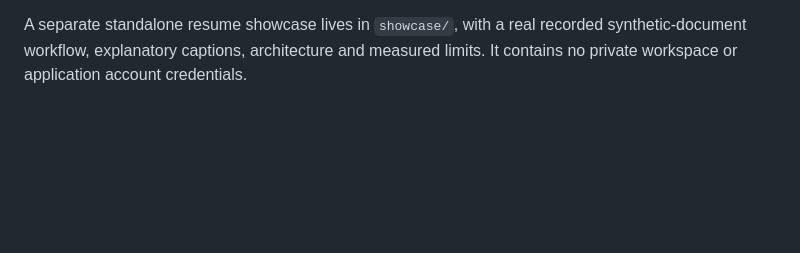
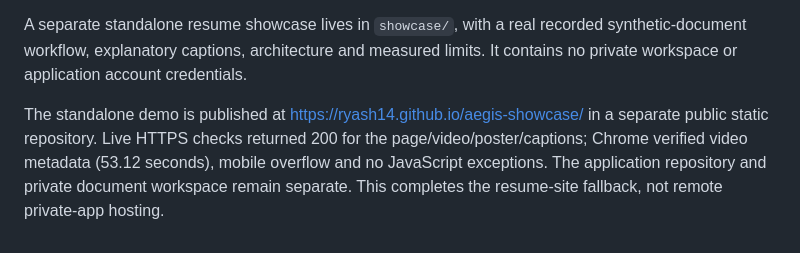
Before and after one commit to ryash14/aegis-x, a Markdown page: docs/architecture.md, the part around the change. GitHub-like rendering; blank space fills up the shorter version.

Commit message:
Link the published synthetic-document resume demonstration

```diff
--- a/docs/architecture.md
+++ b/docs/architecture.md
@@ -482,3 +482,11 @@ the current private project and both documents in an isolated drill.
 A separate standalone resume showcase lives in `showcase/`, with a real recorded
 synthetic-document workflow, explanatory captions, architecture and measured limits.
 It contains no private workspace or application account credentials.
+
+
+The standalone demo is published at
+https://ryash14.github.io/aegis-showcase/ in a separate public static repository.
+Live HTTPS checks returned 200 for the page/video/poster/captions; Chrome verified
+video metadata (53.12 seconds), mobile overflow and no JavaScript exceptions.
+The application repository and private document workspace remain separate.
+This completes the resume-site fallback, not remote private-app hosting.
```
Also changed, not shown: README.md (+2 -0 lines).
